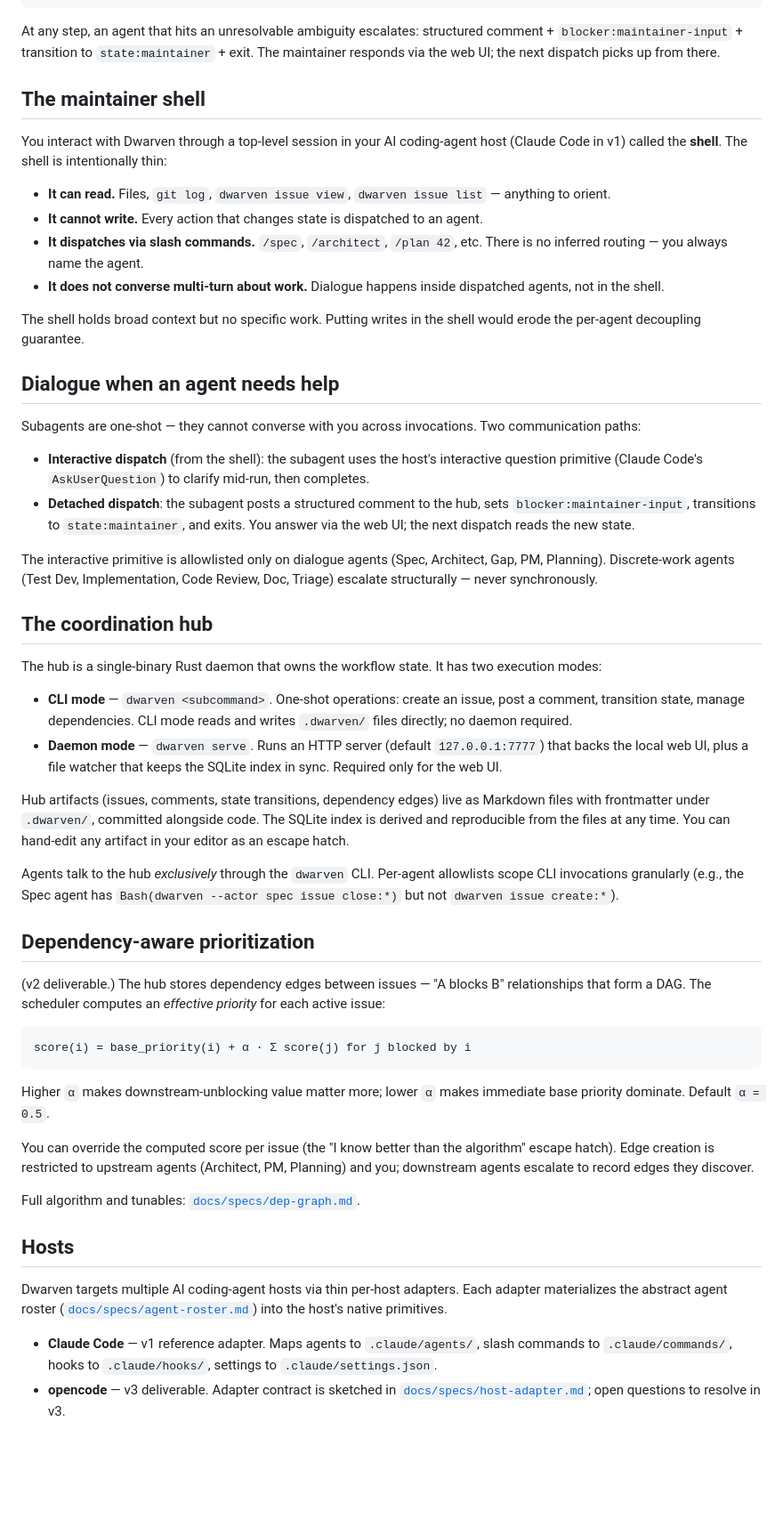
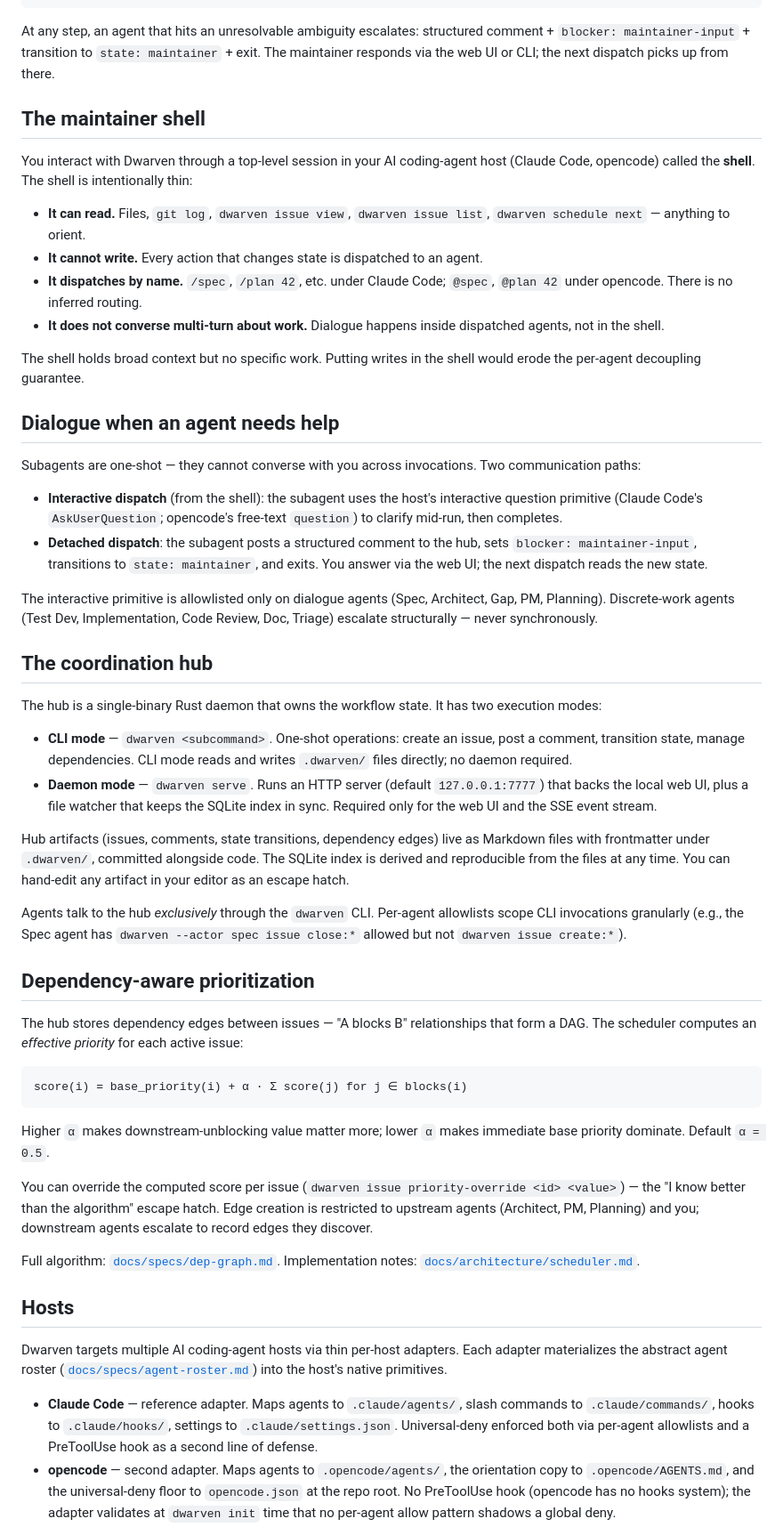
Before and after one commit to saosebastiao/dwarven, a Markdown page: README.md, the part around one of its changes. Shown at 89% size. GitHub-like rendering; blank space fills up the shorter version.

````diff
--- a/README.md
+++ b/README.md
@@ -72,15 +72,15 @@ Code Review → merges branch into main, transitions to state:doc
 Doc         → updates docs/*.md, appends CHANGELOG, closes issue
 ```
 
-At any step, an agent that hits an unresolvable ambiguity escalates: structured comment + `blocker:maintainer-input` + transition to `state:maintainer` + exit. The maintainer responds via the web UI; the next dispatch picks up from there.
+At any step, an agent that hits an unresolvable ambiguity escalates: structured comment + `blocker: maintainer-input` + transition to `state: maintainer` + exit. The maintainer responds via the web UI or CLI; the next dispatch picks up from there.
 
 ## The maintainer shell
 
-You interact with Dwarven through a top-level session in your AI coding-agent host (Claude Code in v1) called the **shell**. The shell is intentionally thin:
+You interact with Dwarven through a top-level session in your AI coding-agent host (Claude Code, opencode) called the **shell**. The shell is intentionally thin:
 
-- **It can read.** Files, `git log`, `dwarven issue view`, `dwarven issue list` — anything to orient.
+- **It can read.** Files, `git log`, `dwarven issue view`, `dwarven issue list`, `dwarven schedule next` — anything to orient.
 - **It cannot write.** Every action that changes state is dispatched to an agent.
-- **It dispatches via slash commands.** `/spec`, `/architect`, `/plan 42`, etc. There is no inferred routing — you always name the agent.
+- **It dispatches by name.** `/spec`, `/plan 42`, etc. under Claude Code; `@spec`, `@plan 42` under opencode. There is no inferred routing.
 - **It does not converse multi-turn about work.** Dialogue happens inside dispatched agents, not in the shell.
 
 The shell holds broad context but no specific work. Putting writes in the shell would erode the per-agent decoupling guarantee.
@@ -89,8 +89,8 @@ The shell holds broad context but no specific work. Putting writes in the shell
 
 Subagents are one-shot — they cannot converse with you across invocations. Two communication paths:
 
-- **Interactive dispatch** (from the shell): the subagent uses the host's interactive question primitive (Claude Code's `AskUserQuestion`) to clarify mid-run, then completes.
-- **Detached dispatch**: the subagent posts a structured comment to the hub, sets `blocker:maintainer-input`, transitions to `state:maintainer`, and exits. You answer via the web UI; the next dispatch reads the new state.
+- **Interactive dispatch** (from the shell): the subagent uses the host's interactive question primitive (Claude Code's `AskUserQuestion`; opencode's free-text `question`) to clarify mid-run, then completes.
+- **Detached dispatch**: the subagent posts a structured comment to the hub, sets `blocker: maintainer-input`, transitions to `state: maintainer`, and exits. You answer via the web UI; the next dispatch reads the new state.
 
 The interactive primitive is allowlisted only on dialogue agents (Spec, Architect, Gap, PM, Planning). Discrete-work agents (Test Dev, Implementation, Code Review, Doc, Triage) escalate structurally — never synchronously.
 
@@ -99,30 +99,30 @@ The interactive primitive is allowlisted only on dialogue agents (Spec, Architec
 The hub is a single-binary Rust daemon that owns the workflow state. It has two execution modes:
 
 - **CLI mode** — `dwarven <subcommand>`. One-shot operations: create an issue, post a comment, transition state, manage dependencies. CLI mode reads and writes `.dwarven/` files directly; no daemon required.
-- **Daemon mode** — `dwarven serve`. Runs an HTTP server (default `127.0.0.1:7777`) that backs the local web UI, plus a file watcher that keeps the SQLite index in sync. Required only for the web UI.
+- **Daemon mode** — `dwarven serve`. Runs an HTTP server (default `127.0.0.1:7777`) that backs the local web UI, plus a file watcher that keeps the SQLite index in sync. Required only for the web UI and the SSE event stream.
 
 Hub artifacts (issues, comments, state transitions, dependency edges) live as Markdown files with frontmatter under `.dwarven/`, committed alongside code. The SQLite index is derived and reproducible from the files at any time. You can hand-edit any artifact in your editor as an escape hatch.
 
-Agents talk to the hub *exclusively* through the `dwarven` CLI. Per-agent allowlists scope CLI invocations granularly (e.g., the Spec agent has `Bash(dwarven --actor spec issue close:*)` but not `dwarven issue create:*`).
+Agents talk to the hub *exclusively* through the `dwarven` CLI. Per-agent allowlists scope CLI invocations granularly (e.g., the Spec agent has `dwarven --actor spec issue close:*` allowed but not `dwarven issue create:*`).
 
 ## Dependency-aware prioritization
 
-(v2 deliverable.) The hub stores dependency edges between issues — "A blocks B" relationships that form a DAG. The scheduler computes an *effective priority* for each active issue:
+The hub stores dependency edges between issues — "A blocks B" relationships that form a DAG. The scheduler computes an *effective priority* for each active issue:
 
 ```
-score(i) = base_priority(i) + α · Σ score(j) for j blocked by i
+score(i) = base_priority(i) + α · Σ score(j) for j ∈ blocks(i)
 ```
 
 Higher `α` makes downstream-unblocking value matter more; lower `α` makes immediate base priority dominate. Default `α = 0.5`.
 
-You can override the computed score per issue (the "I know better than the algorithm" escape hatch). Edge creation is restricted to upstream agents (Architect, PM, Planning) and you; downstream agents escalate to record edges they discover.
+You can override the computed score per issue (`dwarven issue priority-override <id> <value>`) — the "I know better than the algorithm" escape hatch. Edge creation is restricted to upstream agents (Architect, PM, Planning) and you; downstream agents escalate to record edges they discover.
 
-Full algorithm and tunables: [`docs/specs/dep-graph.md`](docs/specs/dep-graph.md).
+Full algorithm: [`docs/specs/dep-graph.md`](docs/specs/dep-graph.md). Implementation notes: [`docs/architecture/scheduler.md`](docs/architecture/scheduler.md).
 
 ## Hosts
 
 Dwarven targets multiple AI coding-agent hosts via thin per-host adapters. Each adapter materializes the abstract agent roster ([`docs/specs/agent-roster.md`](docs/specs/agent-roster.md)) into the host's native primitives.
 
-- **Claude Code** — v1 reference adapter. Maps agents to `.claude/agents/`, slash commands to `.claude/commands/`, hooks to `.claude/hooks/`, settings to `.claude/settings.json`.
-- **opencode** — v3 deliverable. Adapter contract is sketched in [`docs/specs/host-adapter.md`](docs/specs/host-adapter.md); open questions to resolve in v3.
+- **Claude Code** — reference adapter. Maps agents to `.claude/agents/`, slash commands to `.claude/commands/`, hooks to `.claude/hooks/`, settings to `.claude/settings.json`. Universal-deny enforced both via per-agent allowlists and a PreToolUse hook as a second line of defense.
+- **opencode** — second adapter. Maps agents to `.opencode/agents/`, the orientation copy to `.opencode/AGENTS.md`, and the universal-deny floor to `opencode.json` at the repo root. No PreToolUse hook (opencode has no hooks system); the adapter validates at `dwarven init` time that no per-agent allow pattern shadows a global deny.
 
````
Also changed, not shown: other parts of README.md (+104 -45 lines), docs/CHANGELOG.md (+9 -0 lines).
